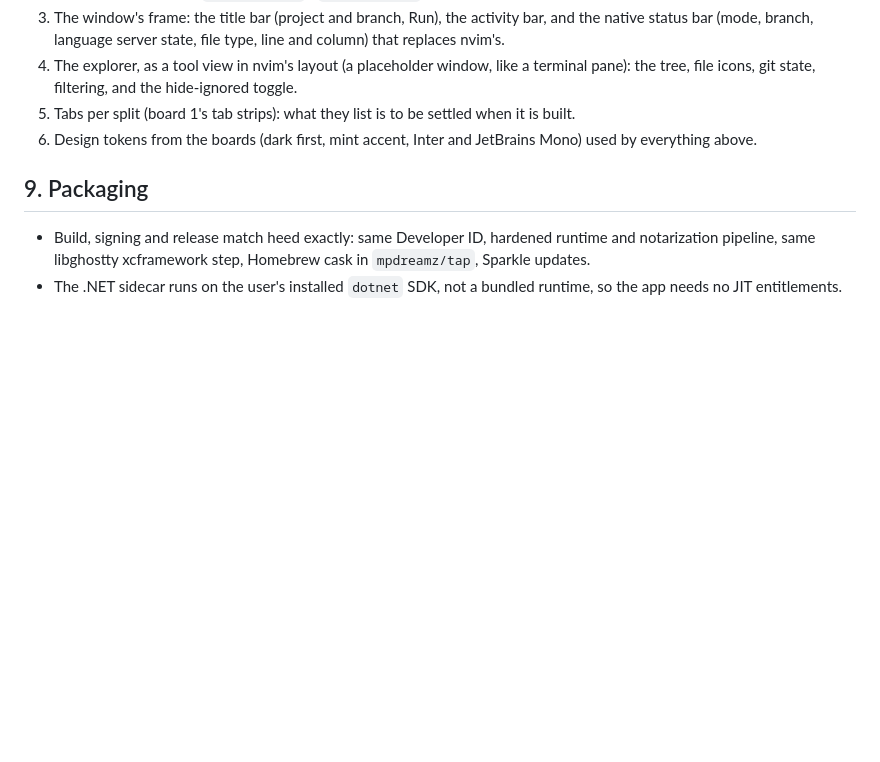
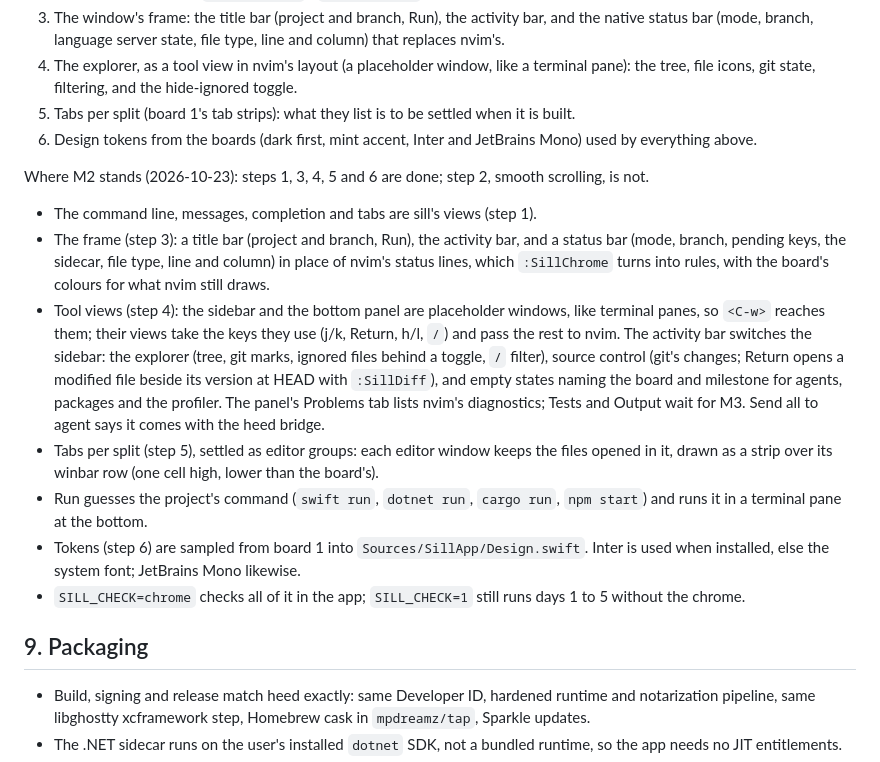
Before and after one commit to optionull/trim, a Markdown page: docs/plan.md, the part around the change. GitHub-like rendering; blank space fills up the shorter version.

```diff
--- a/docs/plan.md
+++ b/docs/plan.md
@@ -137,6 +137,26 @@ this over nvim drawing it); signing and notarizing wait until the owner wants th
 5. Tabs per split (board 1's tab strips): what they list is to be settled when it is built.
 6. Design tokens from the boards (dark first, mint accent, Inter and JetBrains Mono) used by everything above.
 
+Where M2 stands (2026-10-23): steps 1, 3, 4, 5 and 6 are done; step 2, smooth scrolling, is not.
+
+- The command line, messages, completion and tabs are sill's views (step 1).
+- The frame (step 3): a title bar (project and branch, Run), the activity bar, and a status bar (mode, branch,
+  pending keys, the sidecar, file type, line and column) in place of nvim's status lines, which `:SillChrome` turns
+  into rules, with the board's colours for what nvim still draws.
+- Tool views (step 4): the sidebar and the bottom panel are placeholder windows, like terminal panes, so `<C-w>`
+  reaches them; their views take the keys they use (j/k, Return, h/l, `/`) and pass the rest to nvim. The activity
+  bar switches the sidebar: the explorer (tree, git marks, ignored files behind a toggle, `/` filter), source
+  control (git's changes; Return opens a modified file beside its version at HEAD with `:SillDiff`), and empty
+  states naming the board and milestone for agents, packages and the profiler. The panel's Problems tab lists nvim's
+  diagnostics; Tests and Output wait for M3. Send all to agent says it comes with the heed bridge.
+- Tabs per split (step 5), settled as editor groups: each editor window keeps the files opened in it, drawn as a
+  strip over its winbar row (one cell high, lower than the board's).
+- Run guesses the project's command (`swift run`, `dotnet run`, `cargo run`, `npm start`) and runs it in a terminal
+  pane at the bottom.
+- Tokens (step 6) are sampled from board 1 into `Sources/SillApp/Design.swift`. Inter is used when installed, else
+  the system font; JetBrains Mono likewise.
+- `SILL_CHECK=chrome` checks all of it in the app; `SILL_CHECK=1` still runs days 1 to 5 without the chrome.
+
 ## 9. Packaging
 
 - Build, signing and release match heed exactly: same Developer ID, hardened runtime and notarization
```
Also changed, not shown: README.md (+4 -4 lines), docs/showcase-2026-10-23.png, 5 other files.
